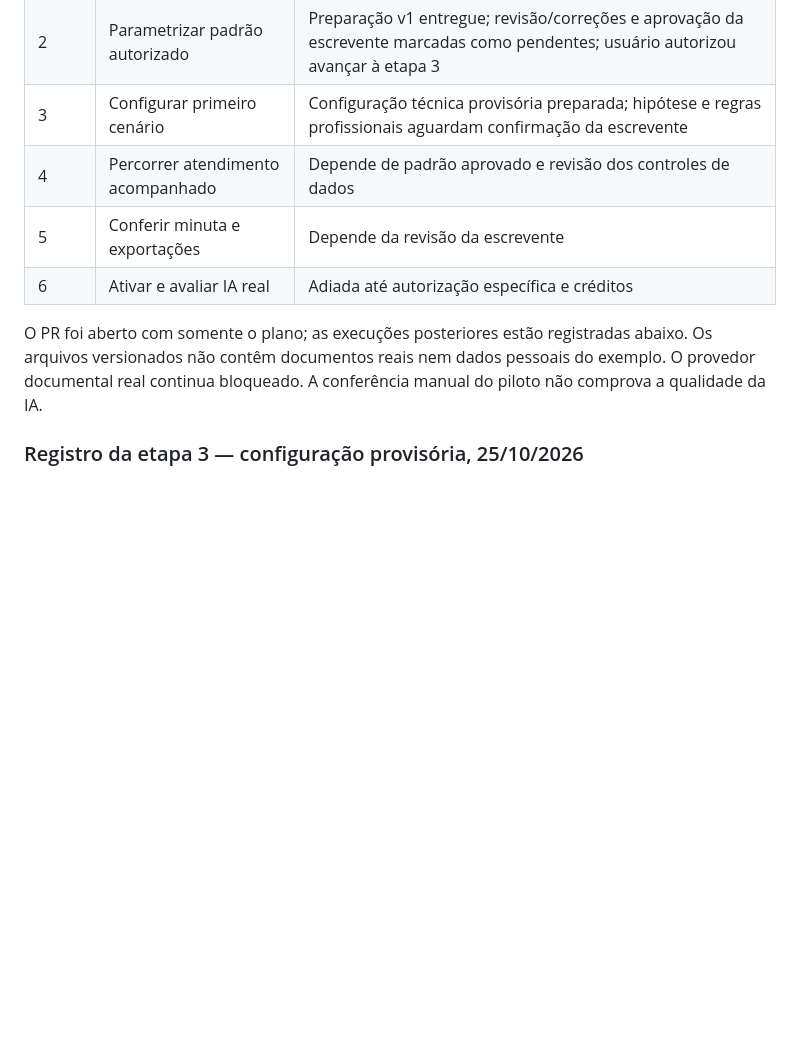
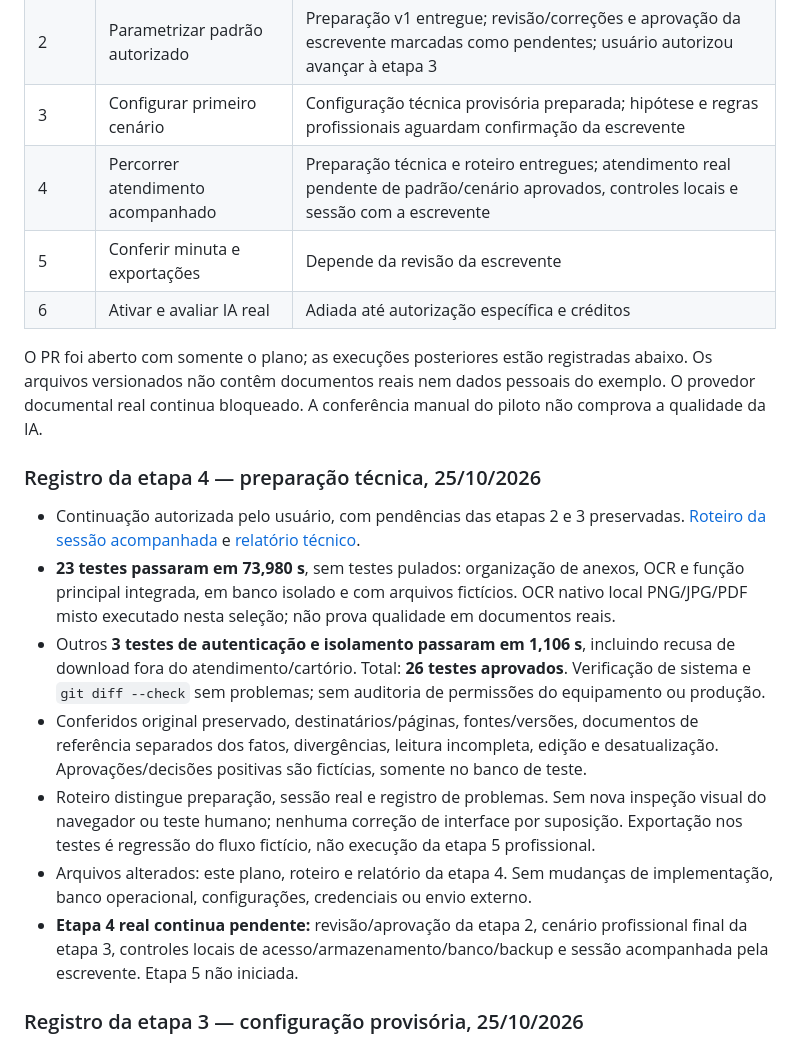
Before and after one commit to procopio420/notarius, a Markdown page: docs/PLANO_PILOTO_PROFISSIONAL.md, the part around the change. Drawn GitHub-style; blank space fills up the shorter version.

Commit message:
Prepara roteiro da etapa 4 e registra verificações locais de documentos

```diff
--- a/docs/PLANO_PILOTO_PROFISSIONAL.md
+++ b/docs/PLANO_PILOTO_PROFISSIONAL.md
@@ -15,11 +15,21 @@ Prompt curto: `Leia docs/PLANO_PILOTO_PROFISSIONAL.md, siga a orientação inici
 | 1 | Diagnóstico da adaptação profissional | Diagnóstico técnico entregue; material e decisões profissionais pendentes (ver registro abaixo) |
 | 2 | Parametrizar padrão autorizado | Preparação v1 entregue; revisão/correções e aprovação da escrevente marcadas como pendentes; usuário autorizou avançar à etapa 3 |
 | 3 | Configurar primeiro cenário | Configuração técnica provisória preparada; hipótese e regras profissionais aguardam confirmação da escrevente |
-| 4 | Percorrer atendimento acompanhado | Depende de padrão aprovado e revisão dos controles de dados |
+| 4 | Percorrer atendimento acompanhado | Preparação técnica e roteiro entregues; atendimento real pendente de padrão/cenário aprovados, controles locais e sessão com a escrevente |
 | 5 | Conferir minuta e exportações | Depende da revisão da escrevente |
 | 6 | Ativar e avaliar IA real | Adiada até autorização específica e créditos |
 
 O PR foi aberto com somente o plano; as execuções posteriores estão registradas abaixo. Os arquivos versionados não contêm documentos reais nem dados pessoais do exemplo. O provedor documental real continua bloqueado. A conferência manual do piloto não comprova a qualidade da IA.
+
+### Registro da etapa 4 — preparação técnica, 25/10/2026
+
+- Continuação autorizada pelo usuário, com pendências das etapas 2 e 3 preservadas. [Roteiro da sessão acompanhada](piloto-profissional/ROTEIRO_ETAPA_4.md) e [relatório técnico](piloto-profissional/ETAPA_4_PREPARACAO_TECNICA.md).
+- **23 testes passaram em 73,980 s**, sem testes pulados: organização de anexos, OCR e função principal integrada, em banco isolado e com arquivos fictícios. OCR nativo local PNG/JPG/PDF misto executado nesta seleção; não prova qualidade em documentos reais.
+- Outros **3 testes de autenticação e isolamento passaram em 1,106 s**, incluindo recusa de download fora do atendimento/cartório. Total: **26 testes aprovados**. Verificação de sistema e `git diff --check` sem problemas; sem auditoria de permissões do equipamento ou produção.
+- Conferidos original preservado, destinatários/páginas, fontes/versões, documentos de referência separados dos fatos, divergências, leitura incompleta, edição e desatualização. Aprovações/decisões positivas são fictícias, somente no banco de teste.
+- Roteiro distingue preparação, sessão real e registro de problemas. Sem nova inspeção visual do navegador ou teste humano; nenhuma correção de interface por suposição. Exportação nos testes é regressão do fluxo fictício, não execução da etapa 5 profissional.
+- Arquivos alterados: este plano, roteiro e relatório da etapa 4. Sem mudanças de implementação, banco operacional, configurações, credenciais ou envio externo.
+- **Etapa 4 real continua pendente:** revisão/aprovação da etapa 2, cenário profissional final da etapa 3, controles locais de acesso/armazenamento/banco/backup e sessão acompanhada pela escrevente. Etapa 5 não iniciada.
 
 ### Registro da etapa 3 — configuração provisória, 25/10/2026
 
```
Also changed, not shown: docs/piloto-profissional/ETAPA_4_PREPARACAO_TECNICA.md (added, +35 -0 lines), docs/piloto-profissional/ROTEIRO_ETAPA_4.md (added, +45 -0 lines).
